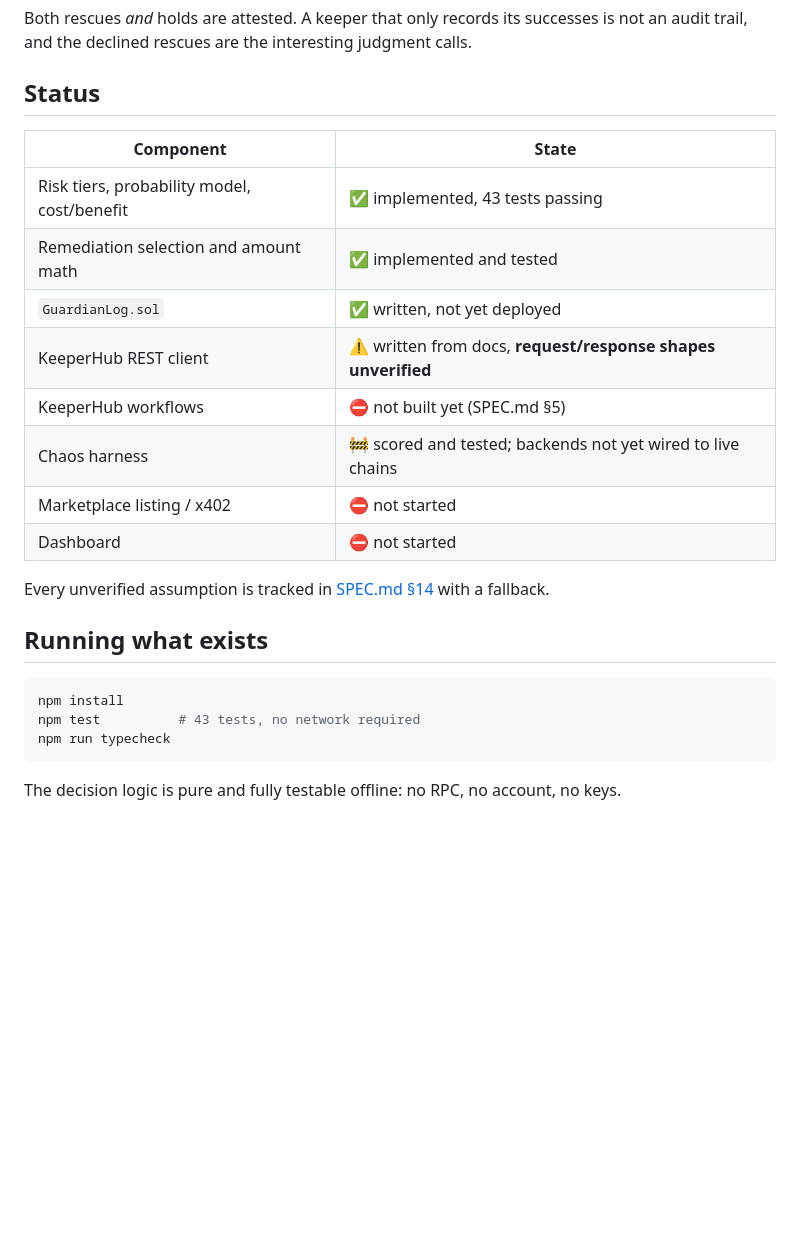
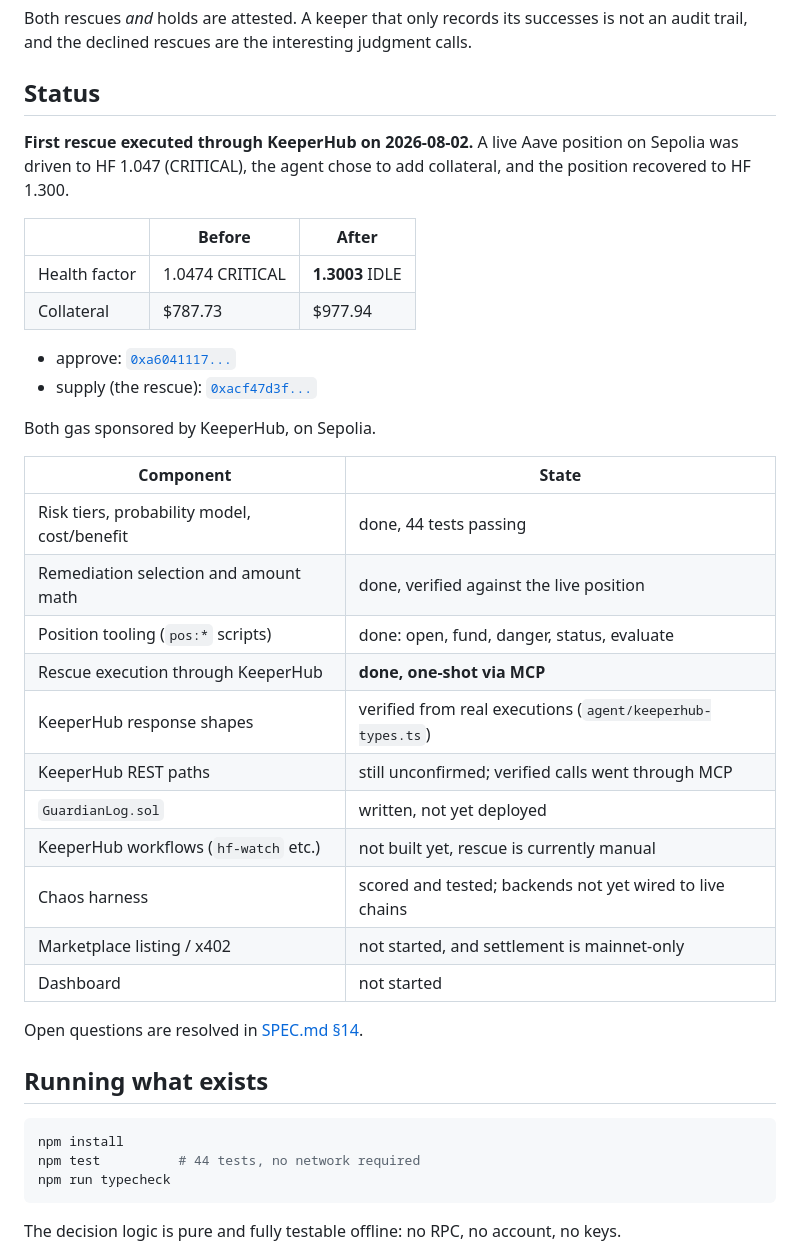
Before and after one commit to major101x/bulwark, a Markdown page: README.md, the part around the change. Rendered like a GitHub page; blank space fills up the shorter version.

Commit message:
Update README status: first rescue executed through KeeperHub
Co-Authored-By: Claude Opus 5 <noreply@anthropic.com>

````diff
--- a/README.md
+++ b/README.md
@@ -76,24 +76,41 @@ an audit trail, and the declined rescues are the interesting judgment calls.
 
 ## Status
 
+**First rescue executed through KeeperHub on 2026-08-02.** A live Aave position on
+Sepolia was driven to HF 1.047 (CRITICAL), the agent chose to add collateral, and
+the position recovered to HF 1.300.
+
+| | Before | After |
+|---|---|---|
+| Health factor | 1.0474 CRITICAL | **1.3003** IDLE |
+| Collateral | $787.73 | $977.94 |
+
+- approve: [`0xa6041117...`](https://sepolia.etherscan.io/tx/0xa6041117ac9d6ea52c4f52075cae603e0b75e06ec56bb0a03a341a601649599b)
+- supply (the rescue): [`0xacf47d3f...`](https://sepolia.etherscan.io/tx/0xacf47d3fe4f491226b7ad24fcf845aecea7ca1927fbd4118970eb5de3f4ab0ac)
+
+Both gas sponsored by KeeperHub, on Sepolia.
+
 | Component | State |
 |---|---|
-| Risk tiers, probability model, cost/benefit | ✅ implemented, 43 tests passing |
-| Remediation selection and amount math | ✅ implemented and tested |
-| `GuardianLog.sol` | ✅ written, not yet deployed |
-| KeeperHub REST client | ⚠️ written from docs, **request/response shapes unverified** |
-| KeeperHub workflows | ⛔ not built yet (SPEC.md §5) |
-| Chaos harness | 🚧 scored and tested; backends not yet wired to live chains |
-| Marketplace listing / x402 | ⛔ not started |
-| Dashboard | ⛔ not started |
+| Risk tiers, probability model, cost/benefit | done, 44 tests passing |
+| Remediation selection and amount math | done, verified against the live position |
+| Position tooling (`pos:*` scripts) | done: open, fund, danger, status, evaluate |
+| Rescue execution through KeeperHub | **done, one-shot via MCP** |
+| KeeperHub response shapes | verified from real executions (`agent/keeperhub-types.ts`) |
+| KeeperHub REST paths | still unconfirmed; verified calls went through MCP |
+| `GuardianLog.sol` | written, not yet deployed |
+| KeeperHub workflows (`hf-watch` etc.) | not built yet, rescue is currently manual |
+| Chaos harness | scored and tested; backends not yet wired to live chains |
+| Marketplace listing / x402 | not started, and settlement is mainnet-only |
+| Dashboard | not started |
 
-Every unverified assumption is tracked in [SPEC.md §14](./SPEC.md) with a fallback.
+Open questions are resolved in [SPEC.md §14](./SPEC.md).
 
 ## Running what exists
 
 ```bash
 npm install
-npm test          # 43 tests, no network required
+npm test          # 44 tests, no network required
 npm run typecheck
 ```
 
````
